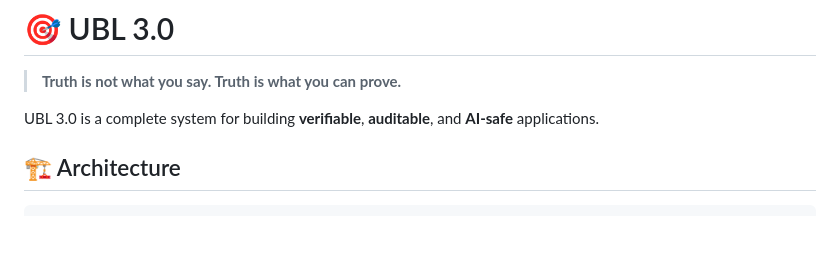
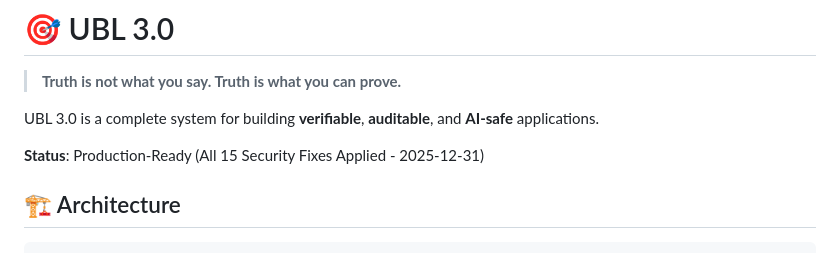
Before and after one commit to danvoulez/UBL-Office-Messenger, a Markdown page: README.md, the part around the change. Rendered like a GitHub page; blank space fills up the shorter version.

Commit message:
docs: Sync documentation to UBL 3.0 status (15 fixes applied)

```diff
--- a/README.md
+++ b/README.md
@@ -3,6 +3,8 @@
 > **Truth is not what you say. Truth is what you can prove.**
 
 UBL 3.0 is a complete system for building **verifiable**, **auditable**, and **AI-safe** applications.
+
+**Status**: Production-Ready (All 15 Security Fixes Applied - 2025-12-31)
 
 ## 🏗️ Architecture
 
```
Also changed, not shown: docs/THREE_SYSTEMS_OVERVIEW.md (+6 -6 lines).
